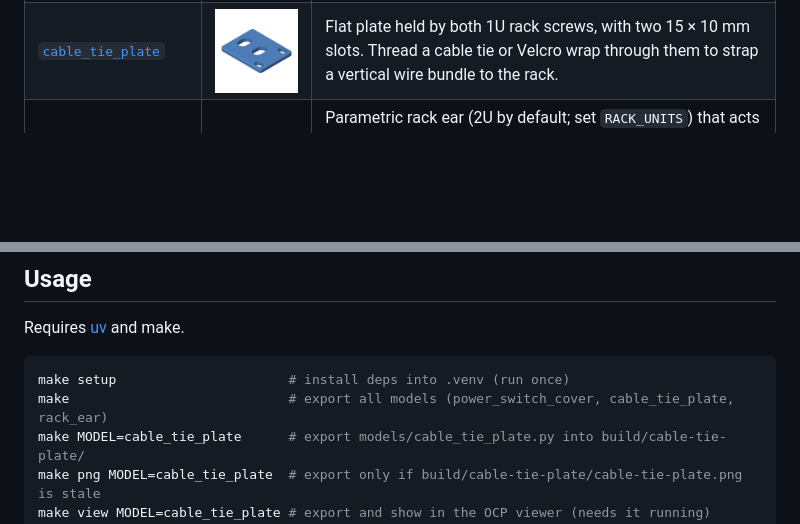
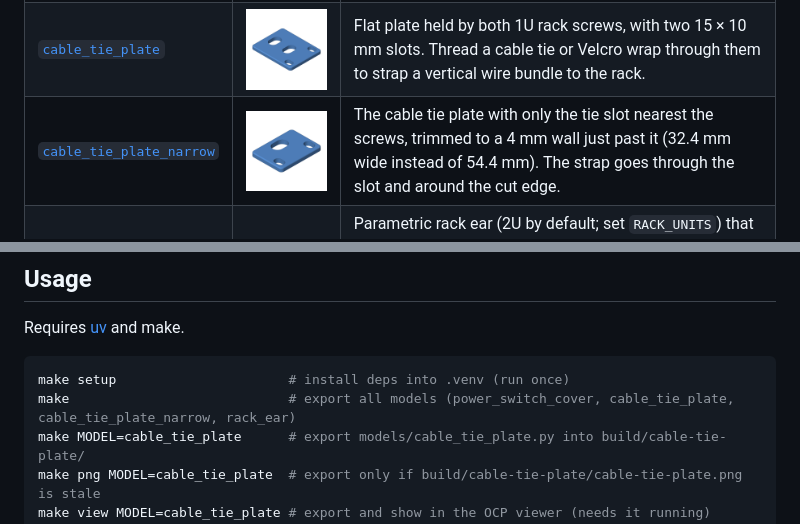
Before and after one commit to aeksco/server-rack-parts, a Markdown page: README.md, 2 parts joined by grey strips. Drawn GitHub-style; pictures changed too: docs/cable-tie-plate-narrow.png (added); blank space fills up the shorter version.

````diff
--- a/README.md
+++ b/README.md
@@ -23,6 +23,7 @@ Each part is a [build123d](https://build123d.readthedocs.io) model. Run `make` t
 | --- | --- | --- |
 | [`power_switch_cover`](models/power_switch_cover.py) | <img src="docs/power-switch-cover.png" alt="PDU power switch cover" width="240"> | Cover for a rack PDU's power switch. A raised, hollow bubble guards the switch against accidental presses, with three light holes over it. It mounts on the lower 1U rack screw, and a corner cut-out clears the upper screw so the cover comes off without removing it. |
 | [`cable_tie_plate`](models/cable_tie_plate.py) | <img src="docs/cable-tie-plate.png" alt="Cable tie plate" width="240"> | Flat plate held by both 1U rack screws, with two 15 × 10 mm slots. Thread a cable tie or Velcro wrap through them to strap a vertical wire bundle to the rack. |
+| [`cable_tie_plate_narrow`](models/cable_tie_plate_narrow.py) | <img src="docs/cable-tie-plate-narrow.png" alt="Narrow cable tie plate" width="240"> | The cable tie plate with only the tie slot nearest the screws, trimmed to a 4 mm wall just past it (32.4 mm wide instead of 54.4 mm). The strap goes through the slot and around the cut edge. |
 | [`rack_ear`](models/rack_ear.py) | <img src="docs/rack-ear.png" alt="2U rack ear" width="240"> | Parametric rack ear (2U by default; set `RACK_UNITS`) that acts as a case's rack rail. The 2 mm front flange has EIA-310 square holes for M6 cage nuts, and the side flange screws to the inside of the case wall with one countersunk M3 screw. One part fits both sides: flip it upside down for the other hand. |
 
 All parts use EIA-310 rack geometry (1U = 44.45 mm). The two plates mount with slotted M6 holes at a 31.75 mm pitch; their screw hole's distance from the rack ear's edge is an estimate, so measure your rack before printing.
@@ -33,7 +34,7 @@ Requires [uv](https://docs.astral.sh/uv/) and make.
 
 ```sh
 make setup                      # install deps into .venv (run once)
-make                            # export all models (power_switch_cover, cable_tie_plate, rack_ear)
+make                            # export all models (power_switch_cover, cable_tie_plate, cable_tie_plate_narrow, rack_ear)
 make MODEL=cable_tie_plate      # export models/cable_tie_plate.py into build/cable-tie-plate/
 make png MODEL=cable_tie_plate  # export only if build/cable-tie-plate/cable-tie-plate.png is stale
 make view MODEL=cable_tie_plate # export and show in the OCP viewer (needs it running)
````
Also changed, not shown: CLAUDE.md (+1 -1 lines), 3 other files.
